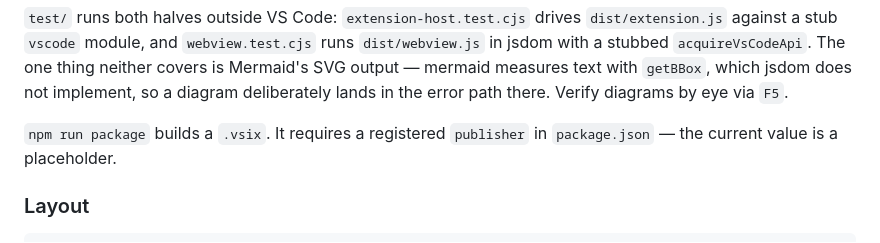
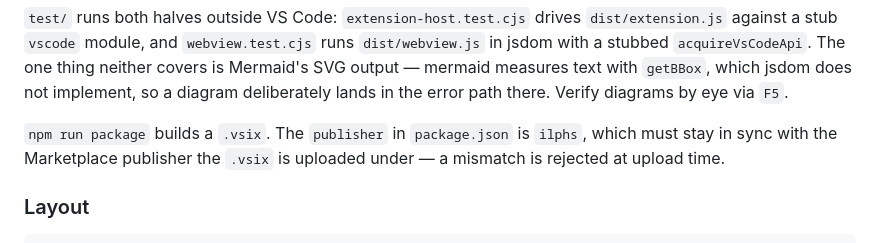
Before and after one commit to ilphs/UniNotepad, a Markdown page: vscode-ext/README.md, the part around the change. Rendered like a GitHub page.

```diff
--- a/vscode-ext/README.md
+++ b/vscode-ext/README.md
@@ -81,8 +81,9 @@ covers is Mermaid's SVG output — mermaid measures text with `getBBox`, which j
 does not implement, so a diagram deliberately lands in the error path there. Verify
 diagrams by eye via `F5`.
 
-`npm run package` builds a `.vsix`. It requires a registered `publisher` in
-`package.json` — the current value is a placeholder.
+`npm run package` builds a `.vsix`. The `publisher` in `package.json` is `ilphs`,
+which must stay in sync with the Marketplace publisher the `.vsix` is uploaded
+under — a mismatch is rejected at upload time.
 
 ### Layout
 
```
Also changed, not shown: vscode-ext/CHANGELOG.md (added, +16 -0 lines).
